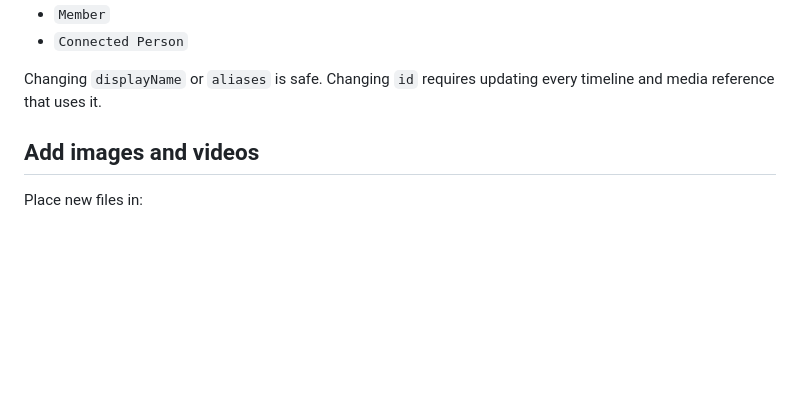
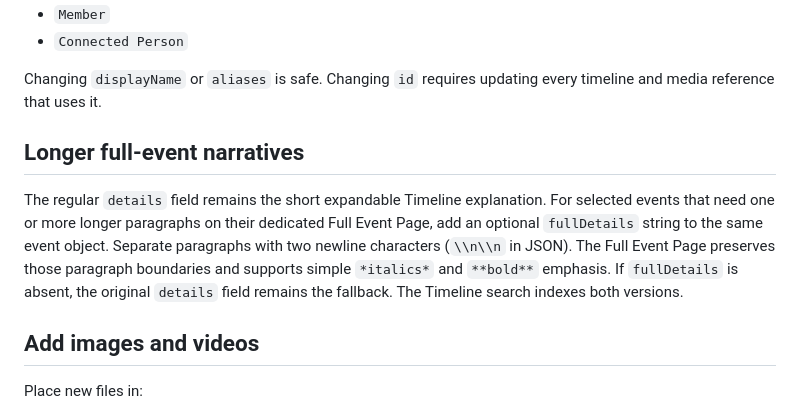
Before and after one commit to tauterlion/mozarella-sticks-archive, a Markdown page: README.md, the part around the change. Drawn GitHub-style; blank space fills up the shorter version.

Commit message:
Document optional full-page narrative field

```diff
--- a/README.md
+++ b/README.md
@@ -137,6 +137,16 @@ Allowed statuses are:
 - `Connected Person`
 
 Changing `displayName` or `aliases` is safe. Changing `id` requires updating every timeline and media reference that uses it.
+
+## Longer full-event narratives
+
+The regular `details` field remains the short expandable Timeline explanation. For
+selected events that need one or more longer paragraphs on their dedicated Full Event
+Page, add an optional `fullDetails` string to the same event object. Separate
+paragraphs with two newline characters (`\\n\\n` in JSON). The Full Event Page
+preserves those paragraph boundaries and supports simple `*italics*` and
+`**bold**` emphasis. If `fullDetails` is absent, the original `details` field
+remains the fallback. The Timeline search indexes both versions.
 
 ## Add images and videos
 
```
